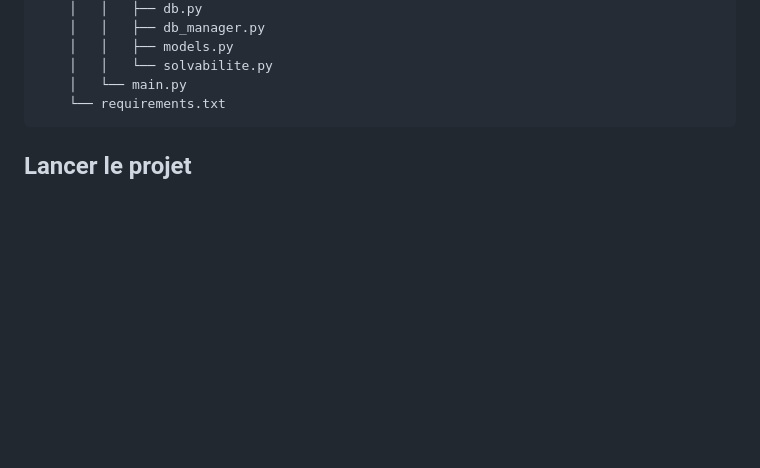
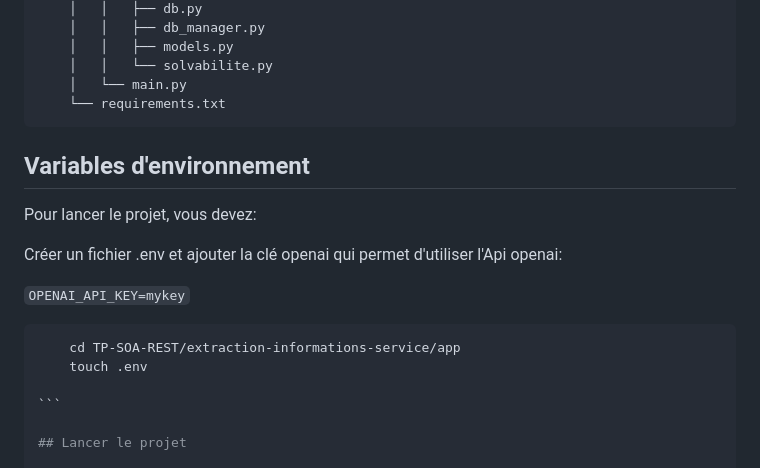
Before and after one commit to aiMBF/TP_SOA_REST, a Markdown page: README.md, the part around the change. Drawn GitHub-style; blank space fills up the shorter version.

`````diff
--- a/README.md
+++ b/README.md
@@ -82,7 +82,19 @@ Chaque service est dockersier et nous avons orchestrer tous les services avec do
 <!-- # Demo -->
 <!-- ![Page_Web](/screenshots/demo-tp-soa.gif?raw=true)
 -->
+## Variables d'environnement
 
+Pour lancer le projet, vous devez:
+
+Créer un fichier .env et ajouter la clé openai qui permet d'utiliser l'Api openai:
+
+`OPENAI_API_KEY=mykey`
+
+````bash
+    cd TP-SOA-REST/extraction-informations-service/app
+    touch .env
+
+```
 
 ## Lancer le projet
 
`````
